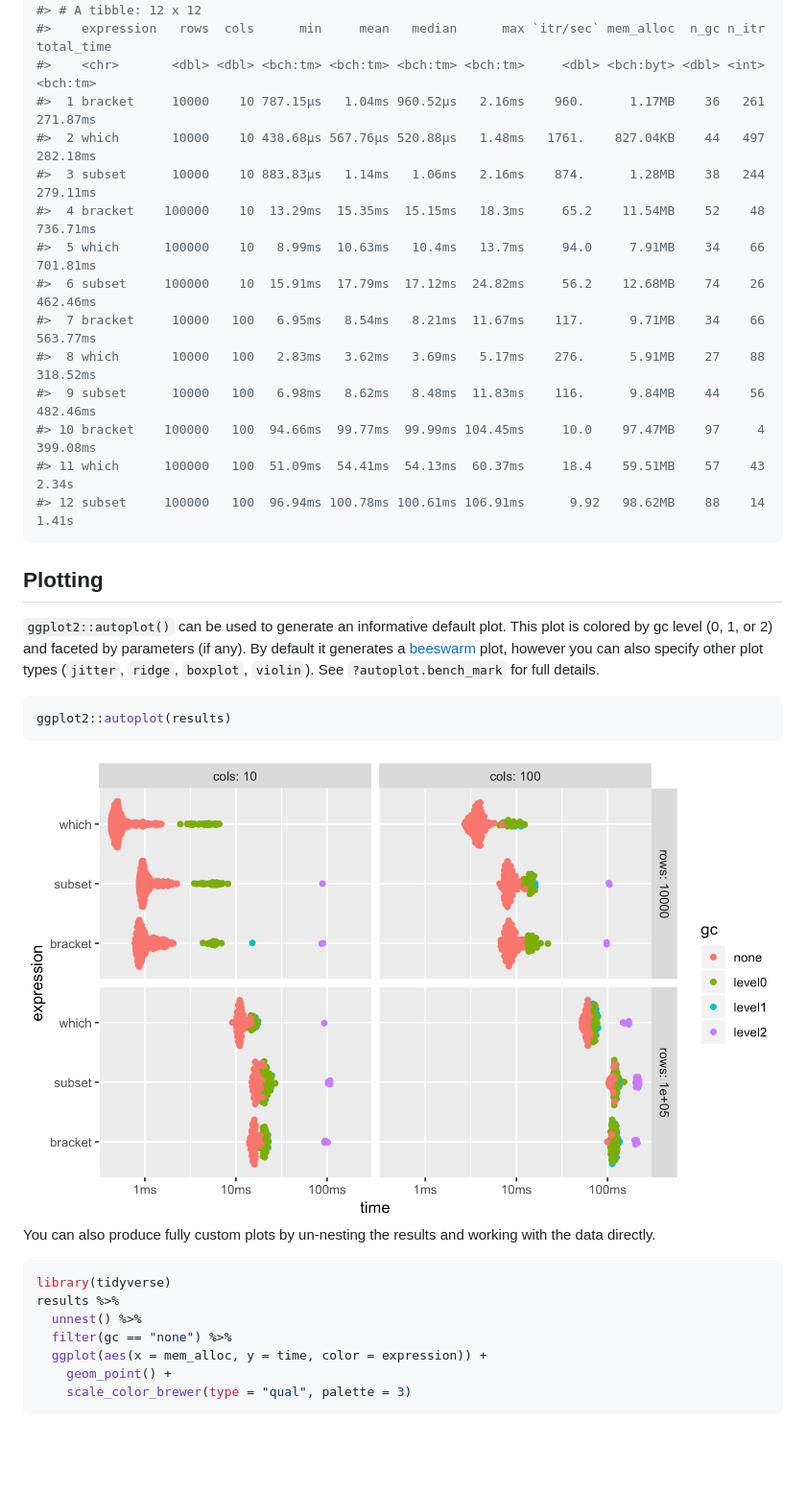
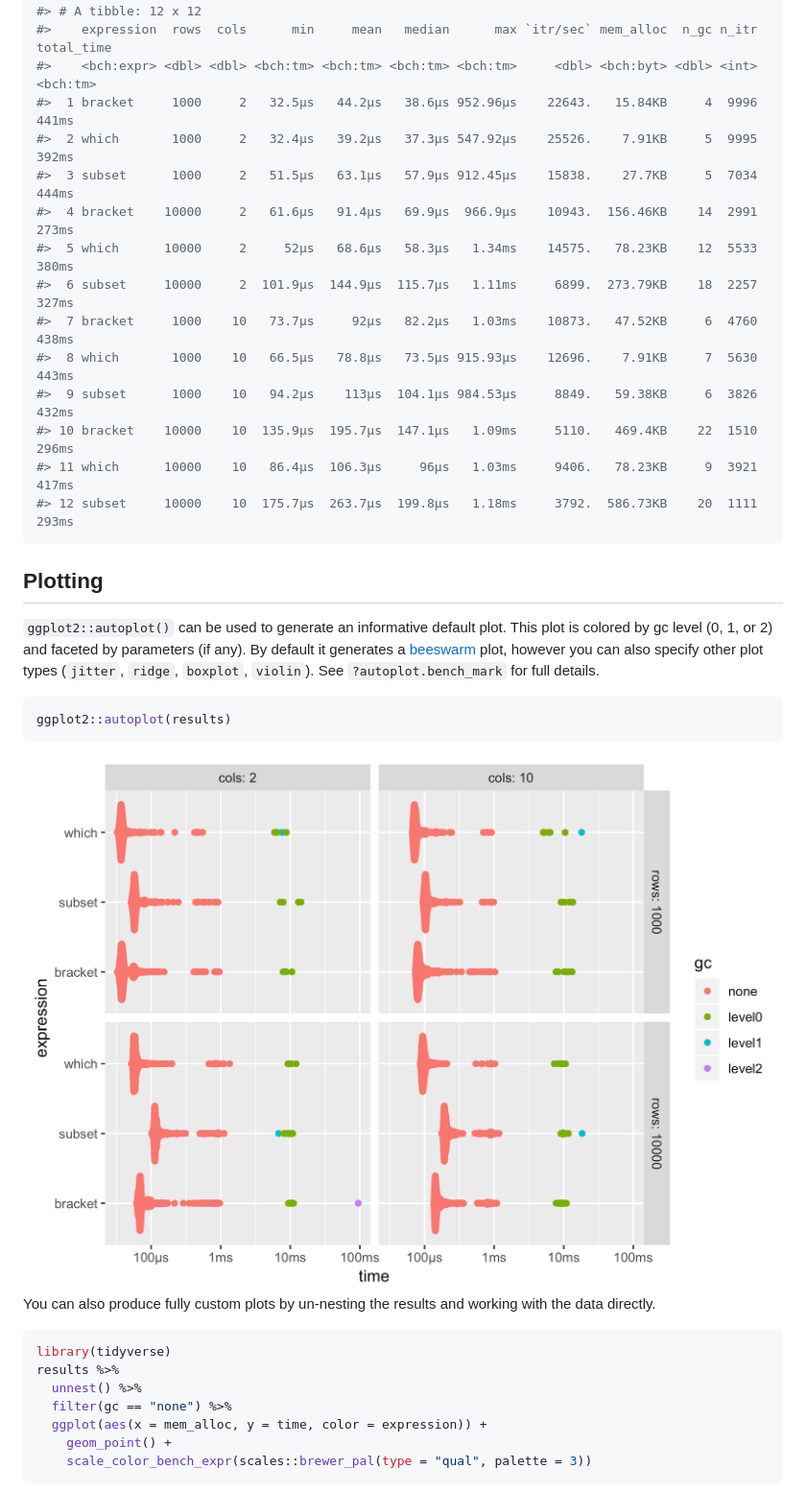
Before and after one commit to r-lib/bench, a Markdown page: README.md, the part around one of its changes. Shown at 96% size. GitHub-like rendering; pictures changed too: man/figures/README-autoplot-1.png; blank space fills up the shorter version.

````diff
--- a/README.md
+++ b/README.md
@@ -144,19 +153,19 @@ results <- bench::press(
 results
 #> # A tibble: 12 x 12
-#>    expression   rows  cols      min     mean   median      max `itr/sec` mem_alloc  n_gc n_itr total_time
-#>    <chr>       <dbl> <dbl> <bch:tm> <bch:tm> <bch:tm> <bch:tm>     <dbl> <bch:byt> <dbl> <int>   <bch:tm>
-#>  1 bracket     10000    10 787.15µs   1.04ms 960.52µs   2.16ms    960.      1.17MB    36   261   271.87ms
-#>  2 which       10000    10 438.68µs 567.76µs 520.88µs   1.48ms   1761.    827.04KB    44   497   282.18ms
-#>  3 subset      10000    10 883.83µs   1.14ms   1.06ms   2.16ms    874.      1.28MB    38   244   279.11ms
-#>  4 bracket    100000    10  13.29ms  15.35ms  15.15ms   18.3ms     65.2    11.54MB    52    48   736.71ms
-#>  5 which      100000    10   8.99ms  10.63ms   10.4ms   13.7ms     94.0     7.91MB    34    66   701.81ms
-#>  6 subset     100000    10  15.91ms  17.79ms  17.12ms  24.82ms     56.2    12.68MB    74    26   462.46ms
-#>  7 bracket     10000   100   6.95ms   8.54ms   8.21ms  11.67ms    117.      9.71MB    34    66   563.77ms
-#>  8 which       10000   100   2.83ms   3.62ms   3.69ms   5.17ms    276.      5.91MB    27    88   318.52ms
-#>  9 subset      10000   100   6.98ms   8.62ms   8.48ms  11.83ms    116.      9.84MB    44    56   482.46ms
-#> 10 bracket    100000   100  94.66ms  99.77ms  99.99ms 104.45ms     10.0    97.47MB    97     4   399.08ms
-#> 11 which      100000   100  51.09ms  54.41ms  54.13ms  60.37ms     18.4    59.51MB    57    43      2.34s
-#> 12 subset     100000   100  96.94ms 100.78ms 100.61ms 106.91ms      9.92   98.62MB    88    14      1.41s
+#>    expression  rows  cols      min     mean   median      max `itr/sec` mem_alloc  n_gc n_itr total_time
+#>    <bch:expr> <dbl> <dbl> <bch:tm> <bch:tm> <bch:tm> <bch:tm>     <dbl> <bch:byt> <dbl> <int>   <bch:tm>
+#>  1 bracket     1000     2   32.5µs   44.2µs   38.6µs 952.96µs    22643.   15.84KB     4  9996      441ms
+#>  2 which       1000     2   32.4µs   39.2µs   37.3µs 547.92µs    25526.    7.91KB     5  9995      392ms
+#>  3 subset      1000     2   51.5µs   63.1µs   57.9µs 912.45µs    15838.    27.7KB     5  7034      444ms
+#>  4 bracket    10000     2   61.6µs   91.4µs   69.9µs  966.9µs    10943.  156.46KB    14  2991      273ms
+#>  5 which      10000     2     52µs   68.6µs   58.3µs   1.34ms    14575.   78.23KB    12  5533      380ms
+#>  6 subset     10000     2  101.9µs  144.9µs  115.7µs   1.11ms     6899.  273.79KB    18  2257      327ms
+#>  7 bracket     1000    10   73.7µs     92µs   82.2µs   1.03ms    10873.   47.52KB     6  4760      438ms
+#>  8 which       1000    10   66.5µs   78.8µs   73.5µs 915.93µs    12696.    7.91KB     7  5630      443ms
+#>  9 subset      1000    10   94.2µs    113µs  104.1µs 984.53µs     8849.   59.38KB     6  3826      432ms
+#> 10 bracket    10000    10  135.9µs  195.7µs  147.1µs   1.09ms     5110.   469.4KB    22  1510      296ms
+#> 11 which      10000    10   86.4µs  106.3µs     96µs   1.03ms     9406.   78.23KB     9  3921      417ms
+#> 12 subset     10000    10  175.7µs  263.7µs  199.8µs   1.18ms     3792.  586.73KB    20  1111      293ms
 ```
 
 ## Plotting
@@ -184,7 +193,7 @@ results %>%
   filter(gc == "none") %>%
   ggplot(aes(x = mem_alloc, y = time, color = expression)) +
     geom_point() +
-    scale_color_brewer(type = "qual", palette = 3)
+    scale_color_bench_expr(scales::brewer_pal(type = "qual", palette = 3))
 ```
 
 <img src="man/figures/README-custom-plot-1.png" width="100%" />
````
Also changed, not shown: other parts of README.md (+23 -14 lines), man/figures/README-custom-plot-1.png, 8 other files.
